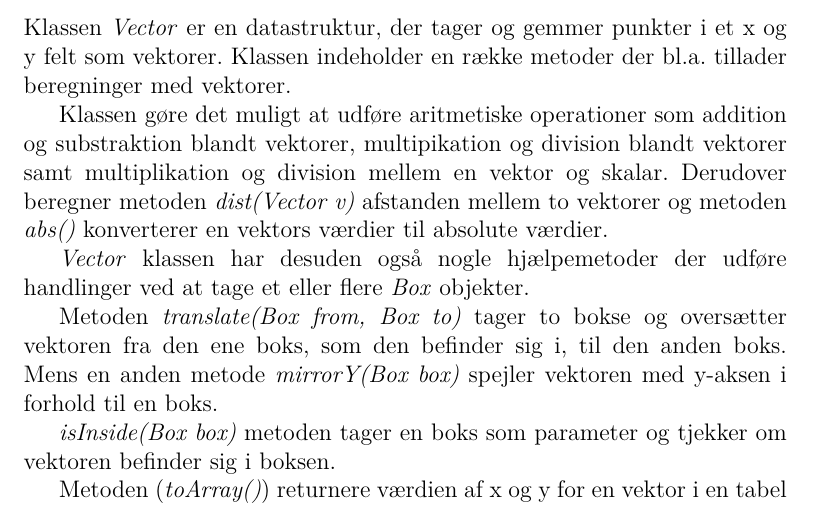
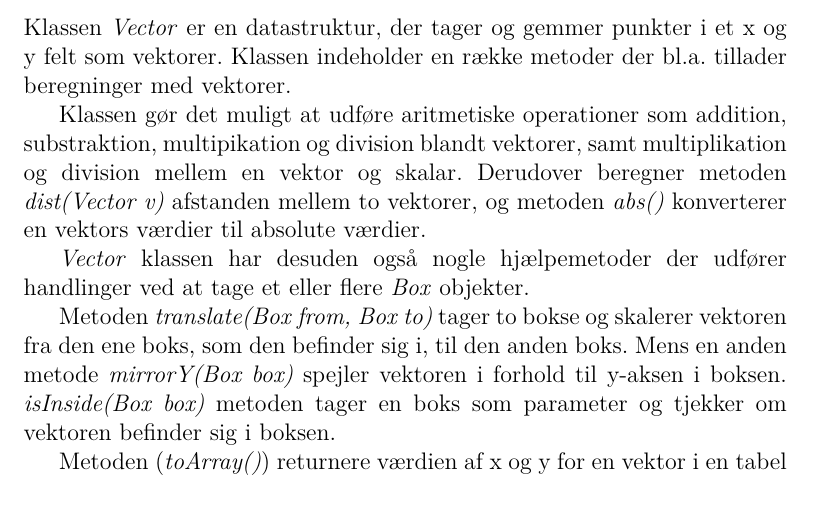
Before and after one commit to mywonderchild/ITU1aarsgruppeJ, a LaTeX book (Rapport/main.tex, which reads Rapport/Implementationsbeskrivelse/VectorOgBox.tex): part of page 14 of 60, cut so that both start at the same text. Compiled offline with pdfLaTeX.

Commit message:
I gang med gennemlæsning/retning af vector box ting

```diff
--- a/Rapport/Implementationsbeskrivelse/VectorOgBox.tex
+++ b/Rapport/Implementationsbeskrivelse/VectorOgBox.tex
@@ -1,17 +1,18 @@
 \section{Vector}
 
-Klassen \emph{Vector} er en datastruktur, der tager og gemmer punkter i et x og y felt som vektorer.  Klassen indeholder en række metoder der bl.a. tillader beregninger med vektorer.
+Klassen \emph{Vector} er en datastruktur, der tager og gemmer punkter i et x og y felt som vektorer. Klassen indeholder en række metoder der bl.a. tillader beregninger med vektorer.
+% x og y felterne er ikke vektorer men udgør tilsammen vektorens størrelse og retning.
 
-Klassen gøre det muligt at udføre aritmetiske operationer som addition og substraktion blandt vektorer, multipikation og division blandt vektorer samt multiplikation og division mellem en vektor og skalar. Derudover beregner metoden \emph{dist(Vector v)} afstanden mellem to vektorer og metoden \emph{abs()} konverterer en vektors værdier til absolute værdier.
+Klassen gør det muligt at udføre aritmetiske operationer som addition, substraktion, multipikation og division blandt vektorer, samt multiplikation og division mellem en vektor og skalar. Derudover beregner metoden \emph{dist(Vector v)} afstanden mellem to vektorer, og metoden \emph{abs()} konverterer en vektors værdier til absolute værdier.
+% Behøver ikke nødvendigvis at nævne alle metoder; måske skære lidt ned og beskrive mere overfladisk?
 
-\emph{Vector} klassen har desuden også nogle hjælpemetoder der udføre handlinger ved at tage et eller flere \emph{Box} objekter.
+\emph{Vector} klassen har desuden også nogle hjælpemetoder der udfører handlinger ved at tage et eller flere \emph{Box} objekter.
 
-Metoden \emph{translate(Box from, Box to)} tager to bokse og oversætter vektoren fra den ene boks, som den befinder sig i, til den anden boks. Mens en anden metode \emph{mirrorY(Box box)} spejler vektoren med y-aksen i forhold til en boks.
-
-\emph{isInside(Box box)} metoden tager en boks som parameter og tjekker om vektoren befinder sig i boksen.
+Metoden \emph{translate(Box from, Box to)} tager to bokse og skalerer vektoren fra den ene boks, som den befinder sig i, til den anden boks. Mens en anden metode \emph{mirrorY(Box box)} spejler vektoren i forhold til y-aksen i boksen. \emph{isInside(Box box)} metoden tager en boks som parameter og tjekker om vektoren befinder sig i boksen.
 
 Metoden (\emph{toArray()}) returnere værdien af x og y for en vektor i en tabel (array).
 
+% Er lidt usikker på hvorvidt det er en liste af metoder eller en sammenhængende tekst. Måske burde det stilles op i punktform?
 
 \section{Box}
 
```
